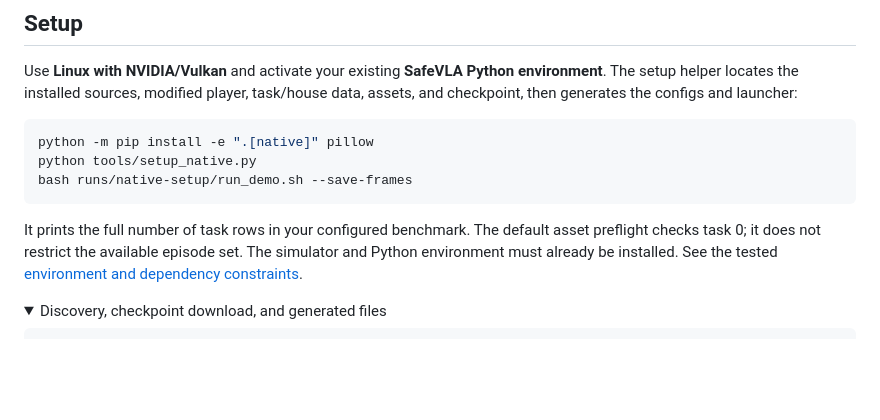
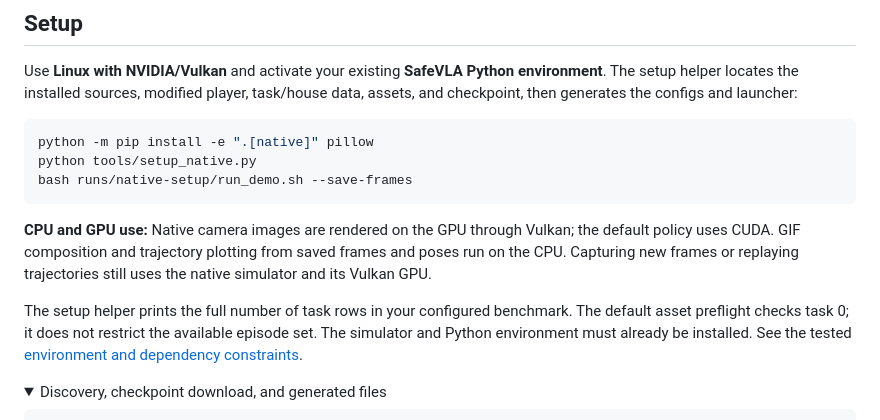
Before and after one commit to tumeteor/safety-chores-rl, a Markdown page: docs/native.md, the part around the change. Drawn GitHub-style; folded sections open; blank space fills up the shorter version.

````diff
--- a/docs/native.md
+++ b/docs/native.md
@@ -16,7 +16,12 @@ python tools/setup_native.py
 bash runs/native-setup/run_demo.sh --save-frames
 ```
 
-It prints the full number of task rows in your configured benchmark. The default
+**CPU and GPU use:** Native camera images are rendered on the GPU through
+Vulkan; the default policy uses CUDA. GIF composition and trajectory plotting
+from saved frames and poses run on the CPU. Capturing new frames or replaying
+trajectories still uses the native simulator and its Vulkan GPU.
+
+The setup helper prints the full number of task rows in your configured benchmark. The default
 asset preflight checks task 0; it does not restrict the available episode set.
 The simulator and Python environment must already be installed. See the tested
 [environment and dependency constraints](release.md#environment-validation).
````
Also changed, not shown: README.md (+6 -2 lines).
